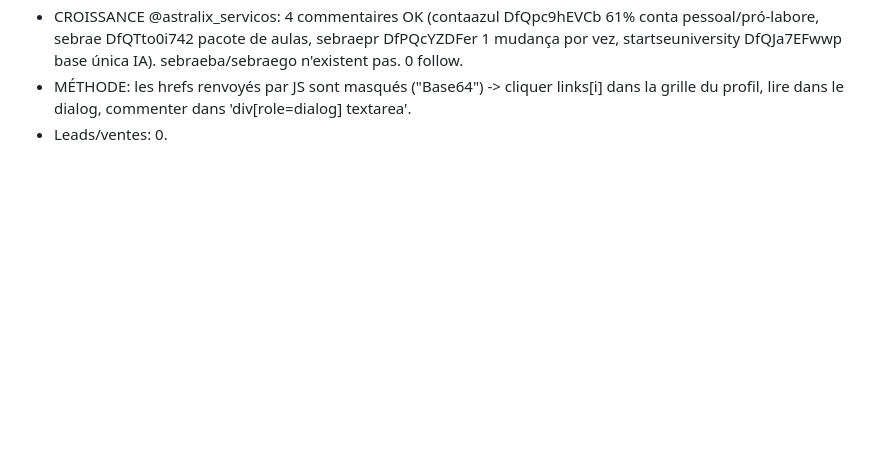
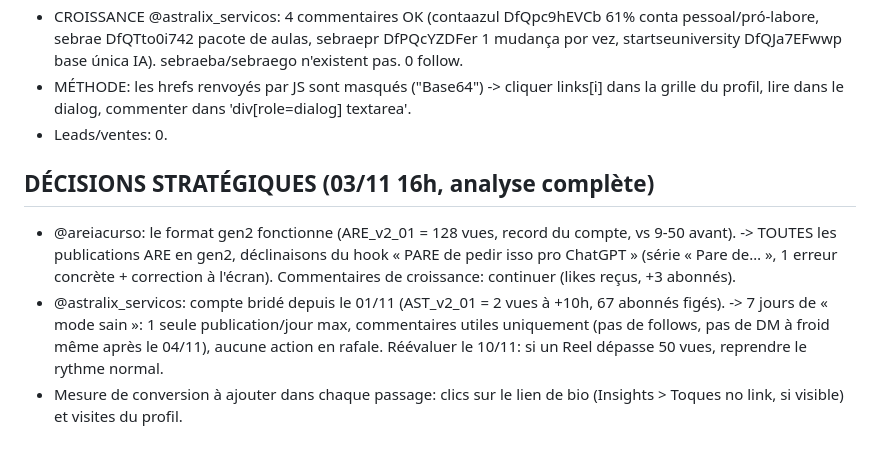
Before and after one commit to jphilippebandeira-cyber/astralix, a Markdown page: marketing_loop/LOG.md, the part around the change. Rendered like a GitHub page; blank space fills up the shorter version.

Commit message:
Décisions stratégiques 03/11
Co-Authored-By: Claude Opus 5.5 <noreply@anthropic.com>
Claude-Session: https://claude.ai/code/session_013Rei4ybYFkYwKGj9FfxM3Z

```diff
--- a/marketing_loop/LOG.md
+++ b/marketing_loop/LOG.md
@@ -112,3 +112,8 @@ Générateur: `python3 gen.py specs.json` (Playwright + ffmpeg, 1080x1920, ~27 s
 - CROISSANCE @astralix_servicos: 4 commentaires OK (contaazul DfQpc9hEVCb 61% conta pessoal/pró-labore, sebrae DfQTto0i742 pacote de aulas, sebraepr DfPQcYZDFer 1 mudança por vez, startseuniversity DfQJa7EFwwp base única IA). sebraeba/sebraego n'existent pas. 0 follow.
 - MÉTHODE: les hrefs renvoyés par JS sont masqués ("Base64") -> cliquer links[i] dans la grille du profil, lire <time> dans le dialog, commenter dans 'div[role=dialog] textarea'.
 - Leads/ventes: 0.
+
+## DÉCISIONS STRATÉGIQUES (03/11 16h, analyse complète)
+- @areiacurso: le format gen2 fonctionne (ARE_v2_01 = 128 vues, record du compte, vs 9-50 avant). -> TOUTES les publications ARE en gen2, déclinaisons du hook « PARE de pedir isso pro ChatGPT » (série « Pare de… », 1 erreur concrète + correction à l'écran). Commentaires de croissance: continuer (likes reçus, +3 abonnés).
+- @astralix_servicos: compte bridé depuis le 01/11 (AST_v2_01 = 2 vues à +10h, 67 abonnés figés). -> 7 jours de « mode sain »: 1 seule publication/jour max, commentaires utiles uniquement (pas de follows, pas de DM à froid même après le 04/11), aucune action en rafale. Réévaluer le 10/11: si un Reel dépasse 50 vues, reprendre le rythme normal.
+- Mesure de conversion à ajouter dans chaque passage: clics sur le lien de bio (Insights > Toques no link, si visible) et visites du profil.
```
